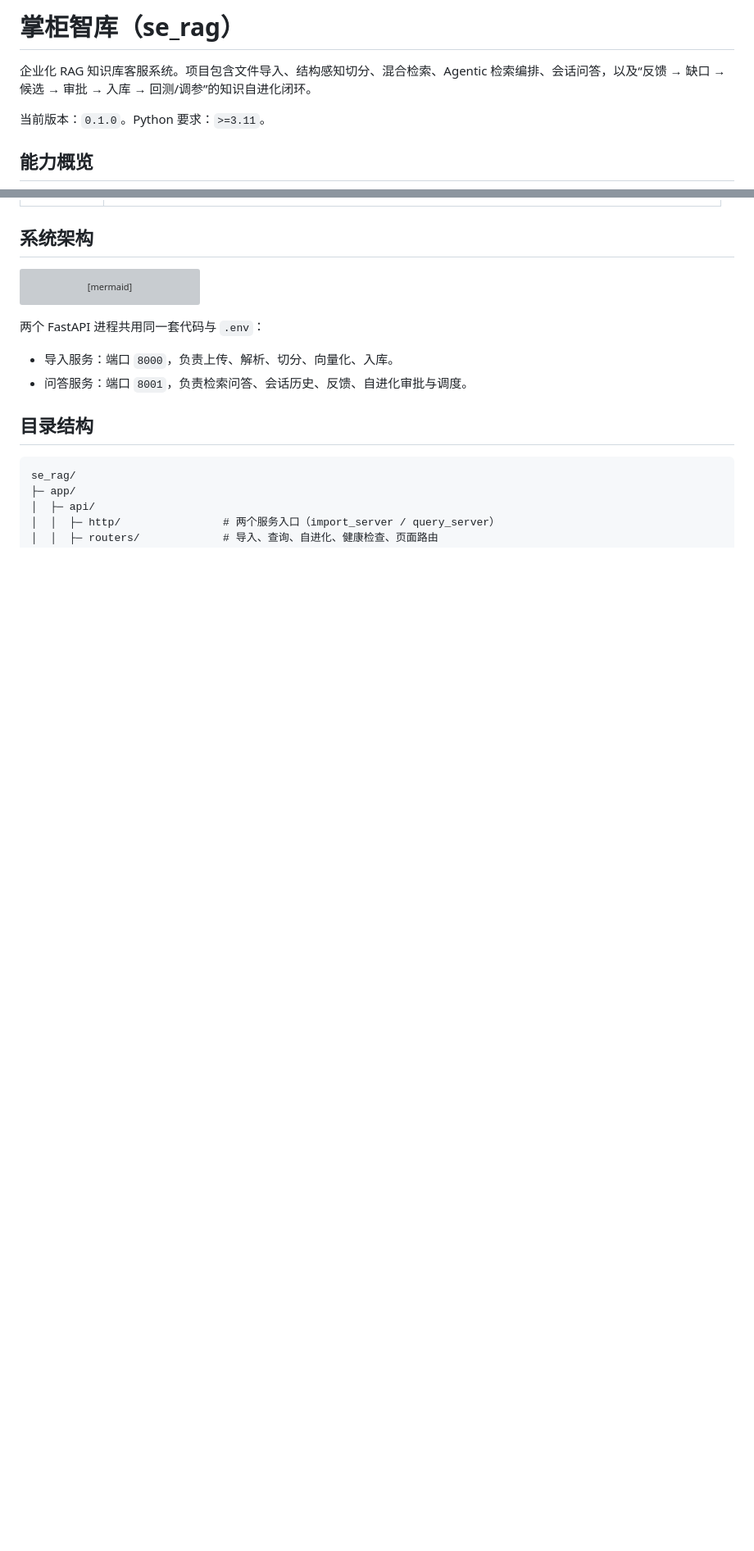
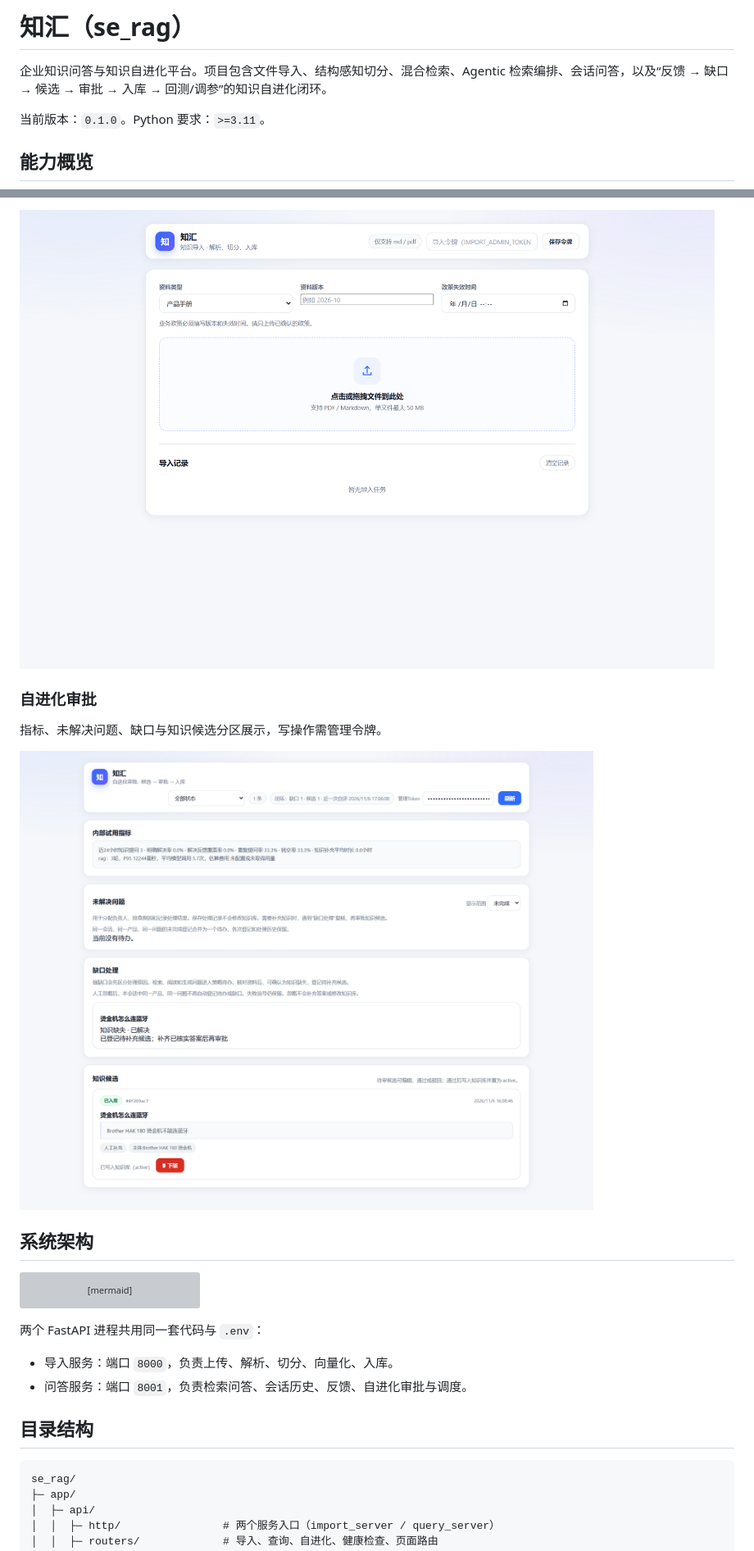
Before and after one commit to LZX842056112/se_rag, a Markdown page: README.md, 2 parts joined by grey strips. Shown at 82% size. Rendered like a GitHub page; pictures changed too: docs/images/approval-page.png (added), docs/images/import-page.png (added); blank space fills up the shorter version; grey boxes are pictures that could not be loaded.

Commit message:
feat: 品牌更名为知汇并重构前端视觉
页面、文档与服务显示名统一改为知汇，包名 se_rag 保持不变；三张页面改用统一设计系统与卡片式布局，README 增加界面预览截图。同时修复回答气泡空白行、自进化引用显示内部标记与重复标题的问题。

```diff
--- a/README.md
+++ b/README.md
@@ -1,6 +1,6 @@
-# 掌柜智库（se_rag）
+# 知汇（se_rag）
 
-企业化 RAG 知识库客服系统。项目包含文件导入、结构感知切分、混合检索、Agentic 检索编排、会话问答，以及“反馈 → 缺口 → 候选 → 审批 → 入库 → 回测/调参”的知识自进化闭环。
+企业知识问答与知识自进化平台。项目包含文件导入、结构感知切分、混合检索、Agentic 检索编排、会话问答，以及“反馈 → 缺口 → 候选 → 审批 → 入库 → 回测/调参”的知识自进化闭环。
 
 当前版本：`0.1.0`。Python 要求：`>=3.11`。
 
@@ -20,3 +35,10 @@
+![文件导入页](docs/images/import-page.png)
+
+### 自进化审批
+
+指标、未解决问题、缺口与知识候选分区展示，写操作需管理令牌。
+
+![自进化审批页](docs/images/approval-page.png)
 
 ## 系统架构
 
```
Also changed, not shown: other parts of README.md (+15 -0 lines), docs/PRD.md (+1 -1 lines), docs/images/chat-page.png (added), 13 other files.
